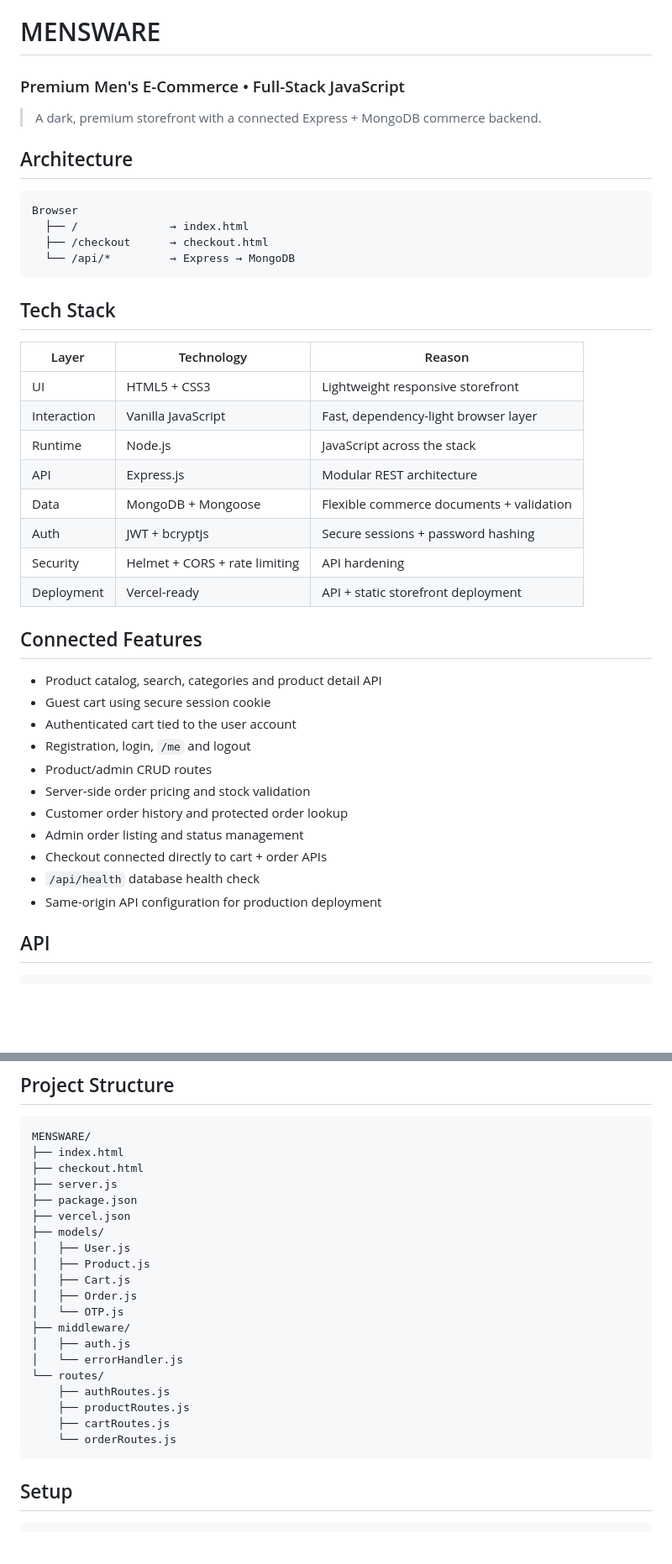
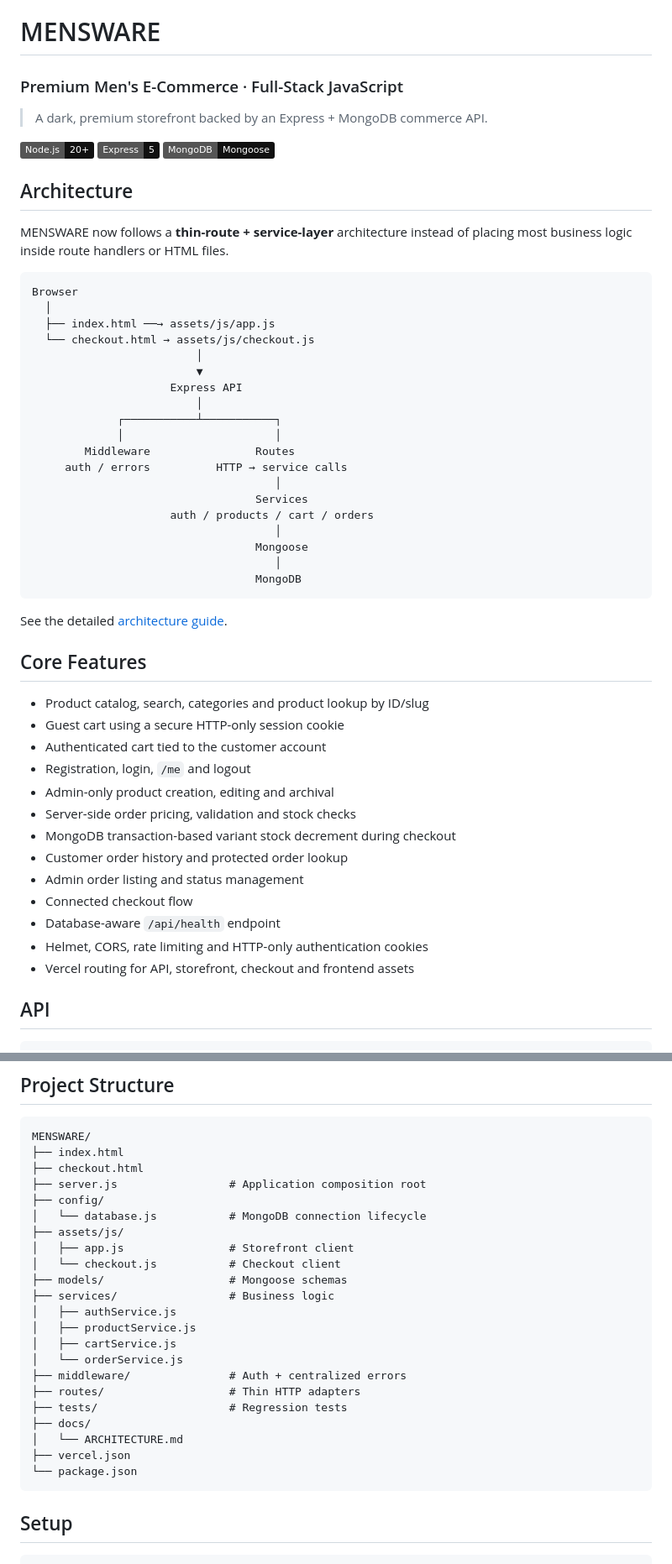
Before and after one commit to chillingbing648-sketch/MENSWARE, a Markdown page: README.md, 2 parts joined by grey strips. Shown at 84% size. Drawn GitHub-style; badges without logos; blank space fills up the shorter version.

Commit message:
docs: update README for refactored MENSWARE architecture

````diff
--- a/README.md
+++ b/README.md
@@ -1,44 +1,56 @@
 # MENSWARE
 
-### Premium Men's E-Commerce • Full-Stack JavaScript
+### Premium Men's E-Commerce · Full-Stack JavaScript
 
-> A dark, premium storefront with a connected Express + MongoDB commerce backend.
+> A dark, premium storefront backed by an Express + MongoDB commerce API.
+
+[![Node.js](https://img.shields.io/badge/Node.js-20%2B-111111?logo=node.js)](https://nodejs.org/)
+[![Express](https://img.shields.io/badge/Express-5-111111?logo=express)](https://expressjs.com/)
+[![MongoDB](https://img.shields.io/badge/MongoDB-Mongoose-111111?logo=mongodb)](https://www.mongodb.com/)
 
 ## Architecture
 
+MENSWARE now follows a **thin-route + service-layer** architecture instead of placing most business logic inside route handlers or HTML files.
+
 ```text
 Browser
-  ├── /              → index.html
-  ├── /checkout      → checkout.html
-  └── /api/*         → Express → MongoDB
+  │
+  ├── index.html ──→ assets/js/app.js
+  └── checkout.html → assets/js/checkout.js
+                         │
+                         ▼
+                     Express API
+                         │
+             ┌───────────┴───────────┐
+             │                       │
+        Middleware                Routes
+     auth / errors          HTTP → service calls
+                                     │
+                                  Services
+                     auth / products / cart / orders
+                                     │
+                                  Mongoose
+                                     │
+                                  MongoDB
 ```
 
-## Tech Stack
+See the detailed [architecture guide](docs/ARCHITECTURE.md).
 
-| Layer | Technology | Reason |
-|---|---|---|
-| UI | HTML5 + CSS3 | Lightweight responsive storefront |
-| Interaction | Vanilla JavaScript | Fast, dependency-light browser layer |
-| Runtime | Node.js | JavaScript across the stack |
-| API | Express.js | Modular REST architecture |
-| Data | MongoDB + Mongoose | Flexible commerce documents + validation |
-| Auth | JWT + bcryptjs | Secure sessions + password hashing |
-| Security | Helmet + CORS + rate limiting | API hardening |
-| Deployment | Vercel-ready | API + static storefront deployment |
+## Core Features
 
-## Connected Features
-
-- Product catalog, search, categories and product detail API
-- Guest cart using secure session cookie
-- Authenticated cart tied to the user account
+- Product catalog, search, categories and product lookup by ID/slug
+- Guest cart using a secure HTTP-only session cookie
+- Authenticated cart tied to the customer account
 - Registration, login, `/me` and logout
-- Product/admin CRUD routes
-- Server-side order pricing and stock validation
+- Admin-only product creation, editing and archival
+- Server-side order pricing, validation and stock checks
+- MongoDB transaction-based variant stock decrement during checkout
 - Customer order history and protected order lookup
 - Admin order listing and status management
-- Checkout connected directly to cart + order APIs
-- `/api/health` database health check
-- Same-origin API configuration for production deployment
+- Connected checkout flow
+- Database-aware `/api/health` endpoint
+- Helmet, CORS, rate limiting and HTTP-only authentication cookies
+- Vercel routing for API, storefront, checkout and frontend assets
 
 ## API
 
@@ -71,23 +83,25 @@ PATCH  /api/orders/admin/:id/status  # admin
 MENSWARE/
 ├── index.html
 ├── checkout.html
-├── server.js
-├── package.json
+├── server.js                 # Application composition root
+├── config/
+│   └── database.js           # MongoDB connection lifecycle
+├── assets/js/
+│   ├── app.js                # Storefront client
+│   └── checkout.js           # Checkout client
+├── models/                   # Mongoose schemas
+├── services/                 # Business logic
+│   ├── authService.js
+│   ├── productService.js
+│   ├── cartService.js
+│   └── orderService.js
+├── middleware/               # Auth + centralized errors
+├── routes/                   # Thin HTTP adapters
+├── tests/                    # Regression tests
+├── docs/
+│   └── ARCHITECTURE.md
 ├── vercel.json
-├── models/
-│   ├── User.js
-│   ├── Product.js
-│   ├── Cart.js
-│   ├── Order.js
-│   └── OTP.js
-├── middleware/
-│   ├── auth.js
-│   └── errorHandler.js
-└── routes/
-    ├── authRoutes.js
-    ├── productRoutes.js
-    ├── cartRoutes.js
-    └── orderRoutes.js
+└── package.json
 ```
 
 ## Setup
````
Also changed, not shown: other parts of README.md (+39 -7 lines).
